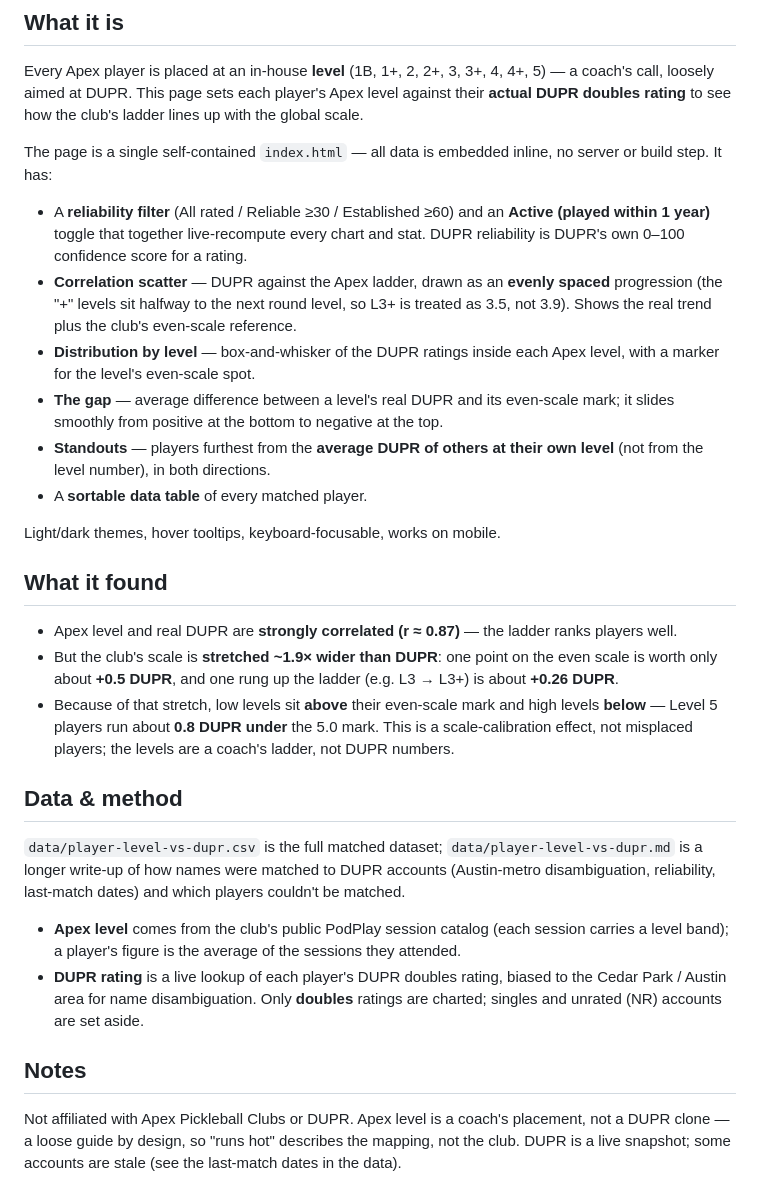
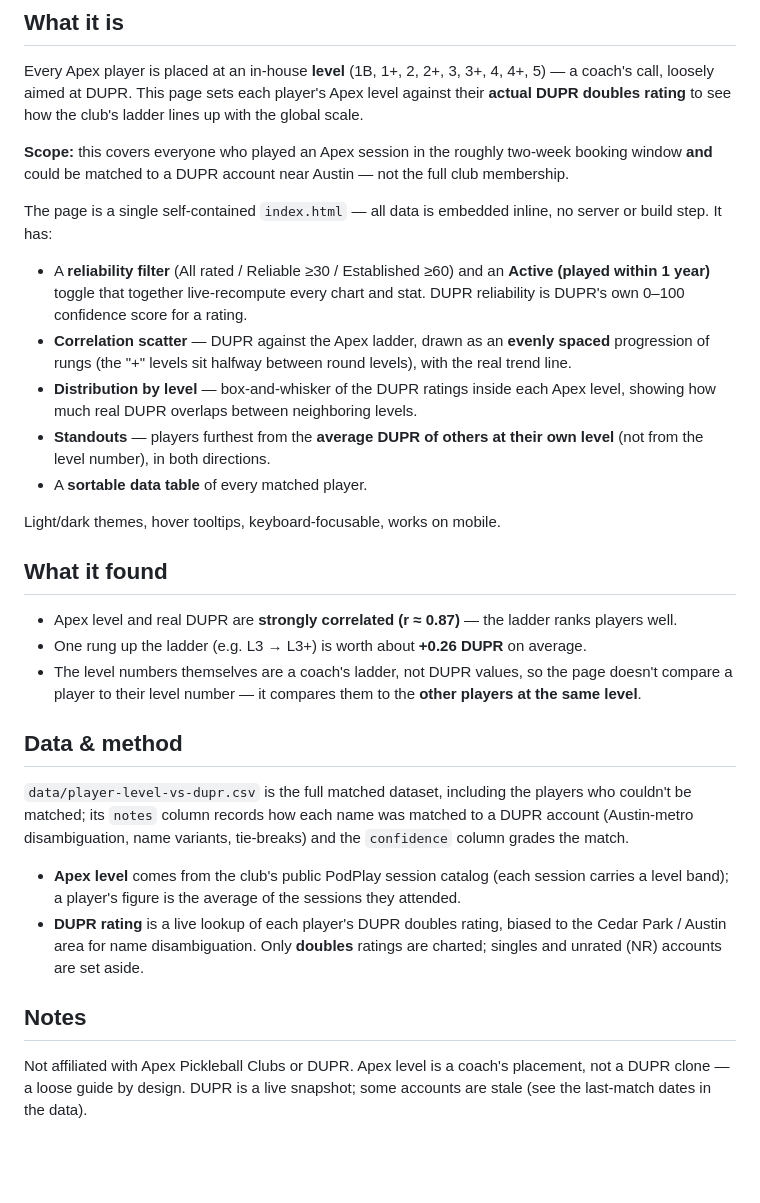
Before and after one commit to ChrisWiles/apex-level-dupr, a Markdown page: README.md, the part around the change. Rendered like a GitHub page; blank space fills up the shorter version.

```diff
--- a/README.md
+++ b/README.md
@@ -10,12 +10,13 @@
 
 Every Apex player is placed at an in-house **level** (1B, 1+, 2, 2+, 3, 3+, 4, 4+, 5) — a coach's call, loosely aimed at DUPR. This page sets each player's Apex level against their **actual DUPR doubles rating** to see how the club's ladder lines up with the global scale.
 
+**Scope:** this covers everyone who played an Apex session in the roughly two-week booking window **and** could be matched to a DUPR account near Austin — not the full club membership.
+
 The page is a single self-contained `index.html` — all data is embedded inline, no server or build step. It has:
 
 - A **reliability filter** (All rated / Reliable ≥30 / Established ≥60) and an **Active (played within 1 year)** toggle that together live-recompute every chart and stat. DUPR reliability is DUPR's own 0–100 confidence score for a rating.
-- **Correlation scatter** — DUPR against the Apex ladder, drawn as an **evenly spaced** progression (the "+" levels sit halfway to the next round level, so L3+ is treated as 3.5, not 3.9). Shows the real trend plus the club's even-scale reference.
-- **Distribution by level** — box-and-whisker of the DUPR ratings inside each Apex level, with a marker for the level's even-scale spot.
-- **The gap** — average difference between a level's real DUPR and its even-scale mark; it slides smoothly from positive at the bottom to negative at the top.
+- **Correlation scatter** — DUPR against the Apex ladder, drawn as an **evenly spaced** progression of rungs (the "+" levels sit halfway between round levels), with the real trend line.
+- **Distribution by level** — box-and-whisker of the DUPR ratings inside each Apex level, showing how much real DUPR overlaps between neighboring levels.
 - **Standouts** — players furthest from the **average DUPR of others at their own level** (not from the level number), in both directions.
 - A **sortable data table** of every matched player.
 
@@ -24,16 +25,16 @@ Light/dark themes, hover tooltips, keyboard-focusable, works on mobile.
 ## What it found
 
 - Apex level and real DUPR are **strongly correlated (r ≈ 0.87)** — the ladder ranks players well.
-- But the club's scale is **stretched ~1.9× wider than DUPR**: one point on the even scale is worth only about **+0.5 DUPR**, and one rung up the ladder (e.g. L3 → L3+) is about **+0.26 DUPR**.
-- Because of that stretch, low levels sit **above** their even-scale mark and high levels **below** — Level 5 players run about **0.8 DUPR under** the 5.0 mark. This is a scale-calibration effect, not misplaced players; the levels are a coach's ladder, not DUPR numbers.
+- One rung up the ladder (e.g. L3 → L3+) is worth about **+0.26 DUPR** on average.
+- The level numbers themselves are a coach's ladder, not DUPR values, so the page doesn't compare a player to their level number — it compares them to the **other players at the same level**.
 
 ## Data & method
 
-`data/player-level-vs-dupr.csv` is the full matched dataset; `data/player-level-vs-dupr.md` is a longer write-up of how names were matched to DUPR accounts (Austin-metro disambiguation, reliability, last-match dates) and which players couldn't be matched.
+`data/player-level-vs-dupr.csv` is the full matched dataset, including the players who couldn't be matched; its `notes` column records how each name was matched to a DUPR account (Austin-metro disambiguation, name variants, tie-breaks) and the `confidence` column grades the match.
 
 - **Apex level** comes from the club's public PodPlay session catalog (each session carries a level band); a player's figure is the average of the sessions they attended.
 - **DUPR rating** is a live lookup of each player's DUPR doubles rating, biased to the Cedar Park / Austin area for name disambiguation. Only **doubles** ratings are charted; singles and unrated (NR) accounts are set aside.
 
 ## Notes
 
-Not affiliated with Apex Pickleball Clubs or DUPR. Apex level is a coach's placement, not a DUPR clone — a loose guide by design, so "runs hot" describes the mapping, not the club. DUPR is a live snapshot; some accounts are stale (see the last-match dates in the data).
+Not affiliated with Apex Pickleball Clubs or DUPR. Apex level is a coach's placement, not a DUPR clone — a loose guide by design. DUPR is a live snapshot; some accounts are stale (see the last-match dates in the data).
```
Also changed, not shown: data/preview.png (added), 1 other file.
